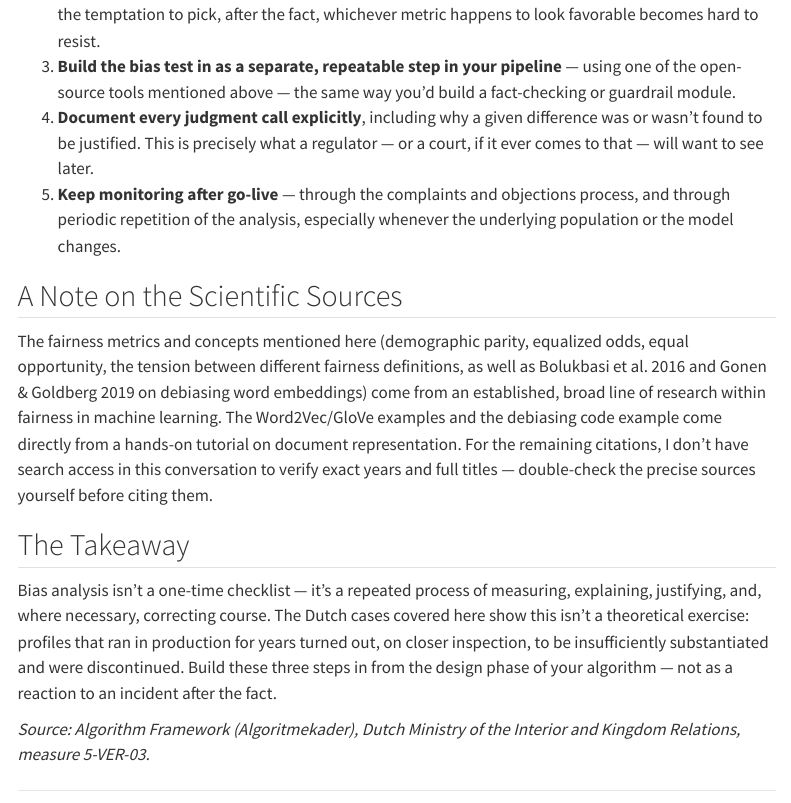
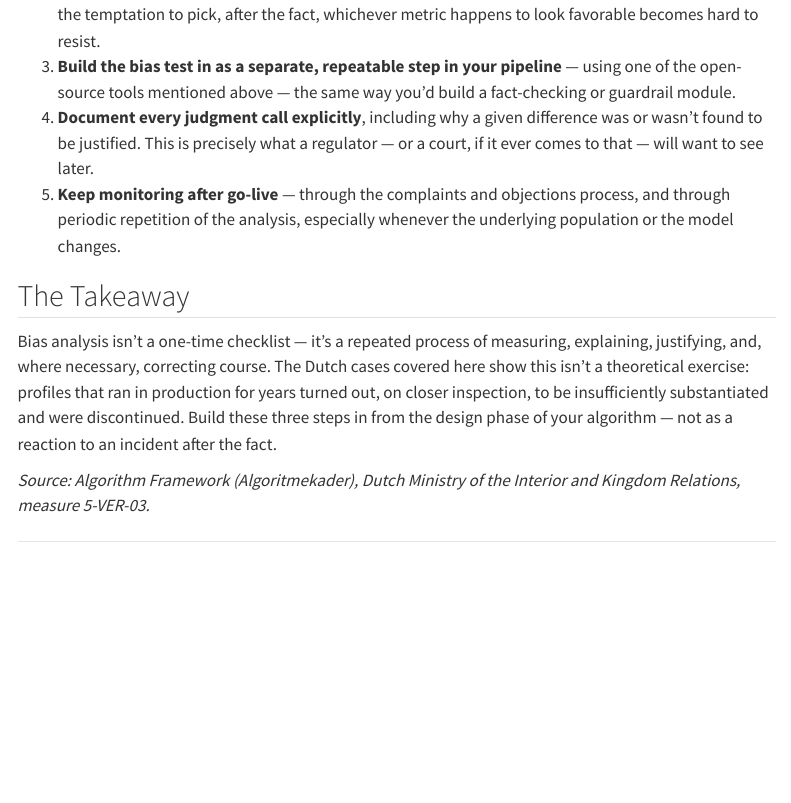
Before and after one commit to TextMiningUM/trajectorium-site, a Quarto document (en/blog/bias-analysis-in-practice.qmd): the page in a window 1100 px wide, from 4970 px down. Rendered offline with R 4.5, knitr and Pandoc in place of Quarto, with nearby package versions; menus at the side of the page are left out.

Commit message:
Fix: remove AI sourcing disclaimers; use absolute HTTPS redirect in root index

```diff
--- a/en/blog/adversarial-attacks-images-and-text.qmd
+++ b/en/blog/adversarial-attacks-images-and-text.qmd
@@ -52,8 +52,6 @@ No single technique fully solves this, which is why real deployments layer sever
 
 Every one of these defenses is really doing the same underlying thing: making the model's decision boundary smoother, less sensitive to tiny or narrowly-targeted changes, and less trusting of any single unverified signal. None of them make a model perfectly unbreakable — this remains a genuinely active arms race between attack and defense research, on both images and text — but layering several of these together (adversarial training plus distillation plus input normalization plus detection) meaningfully raises the cost and difficulty of a successful attack, which in most real deployments is exactly the practical goal.
 
-*A note on sourcing: several of the specific attack and defense techniques described here (FGSM, PGD, universal triggers, defensive distillation, feature squeezing) come from a well-established line of published adversarial-machine-learning research, but I don't have web access in this conversation to verify every citation precisely — worth a quick check against the primary papers before citing specifics yourself.*
-
 ---
 
 **Further reading on this site**
--- a/en/blog/bias-analysis-in-practice.qmd
+++ b/en/blog/bias-analysis-in-practice.qmd
@@ -117,10 +117,6 @@ For anyone looking to operationalize this within a larger agentic AI project —
 4. **Document every judgment call explicitly**, including why a given difference was or wasn't found to be justified. This is precisely what a regulator — or a court, if it ever comes to that — will want to see later.
 5. **Keep monitoring after go-live** — through the complaints and objections process, and through periodic repetition of the analysis, especially whenever the underlying population or the model changes.
 
-## A Note on the Scientific Sources
-
-The fairness metrics and concepts mentioned here (demographic parity, equalized odds, equal opportunity, the tension between different fairness definitions, as well as Bolukbasi et al. 2016 and Gonen & Goldberg 2019 on debiasing word embeddings) come from an established, broad line of research within fairness in machine learning. The Word2Vec/GloVe examples and the debiasing code example come directly from a hands-on tutorial on document representation. For the remaining citations, I don't have search access in this conversation to verify exact years and full titles — double-check the precise sources yourself before citing them.
-
 ## The Takeaway
 
 Bias analysis isn't a one-time checklist — it's a repeated process of measuring, explaining, justifying, and, where necessary, correcting course. The Dutch cases covered here show this isn't a theoretical exercise: profiles that ran in production for years turned out, on closer inspection, to be insufficiently substantiated and were discontinued. Build these three steps in from the design phase of your algorithm — not as a reaction to an incident after the fact.
--- a/en/blog/why-nlp-finally-works.qmd
+++ b/en/blog/why-nlp-finally-works.qmd
@@ -46,8 +46,6 @@ Here's a genuinely interesting historical question that gets asked about the eig
 
 The honest answer leans toward the latter. Several of the paper's authors had real, substantial backgrounds in computational linguistics rather than pure machine learning — most notably Jakob Uszkoreit, whose father, Hans Uszkoreit, is a well-known computational linguist. Growing up around that field isn't a minor biographical detail; it's a plausible reason the architecture was built with an intuition for how meaning actually layers in language — morphology, then syntax, then semantics, then discourse — rather than being purely an engineering exercise in scaling matrix multiplications. It's a rare case where the "chance versus deliberate plan" question doesn't have an obvious answer, and where the deliberate-plan interpretation is genuinely well supported by who was in the room.
 
-*A note on sourcing: the specific framing of this history is widely discussed, including in long-form journalism on the topic, though I can't independently verify every detail of any single article without web access in this conversation — worth a quick check if you're citing the exact source yourself.*
-
 ## Why "Finally Works" Is the Right Phrase
 
 Put the whole history side by side and the pattern is unmistakable. Grammars gave precision but no robustness to the long tail. Statistical models gave robustness but were still built on fixed, hand-engineered features. RNNs and LSTMs finally learned sequential structure directly from data, but couldn't scale — sequential processing capped both their training speed and how far back they could actually "remember." Transformers are the first architecture to combine genuine data-driven learning of linguistic structure *at every level* — from morphology up through discourse — with a computation that parallelizes cleanly enough to be trained at a scale no earlier architecture could reach. That combination — not any single trick — is why, after fifty years of partial solutions, natural language processing finally works.
```
Also changed, not shown: nl/blog/adversariale-aanvallen-afbeeldingen-en-tekst.qmd (+0 -2 lines), nl/blog/bias-analyse-in-de-praktijk.qmd (+0 -4 lines), nl/blog/waarom-nlp-eindelijk-werkt.qmd (+0 -2 lines), index.html.
